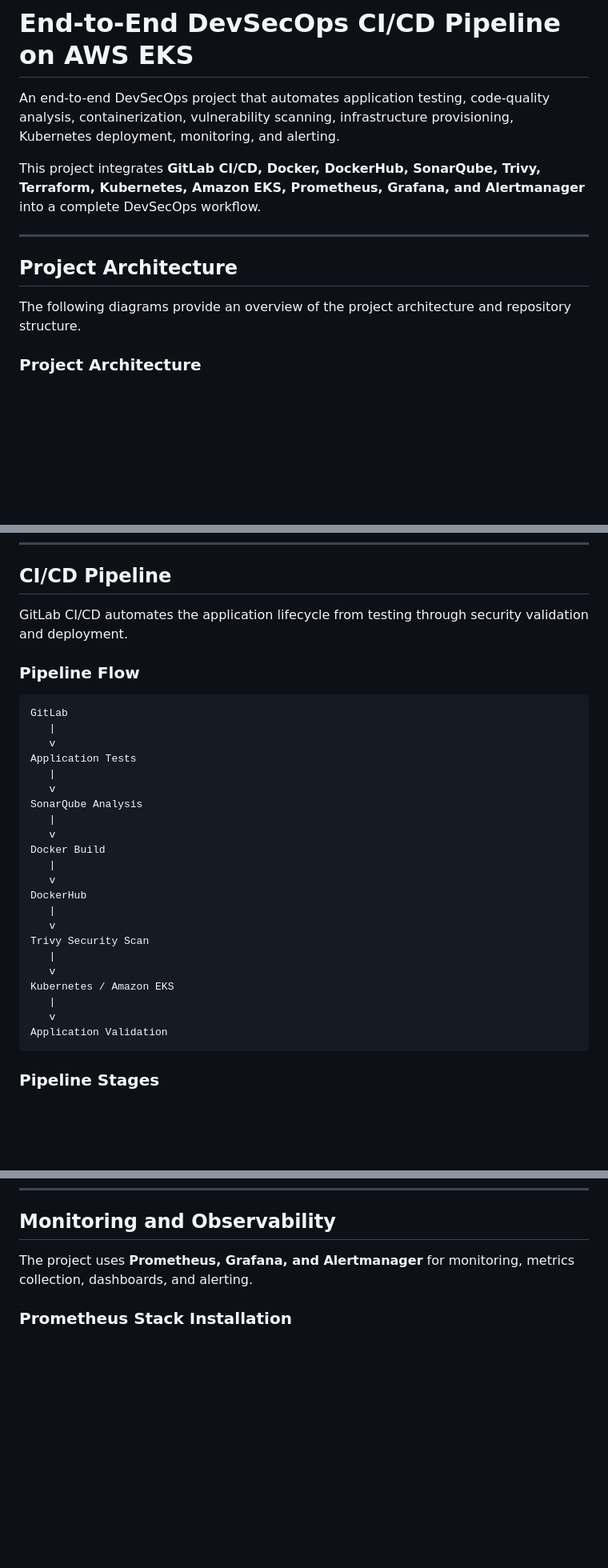
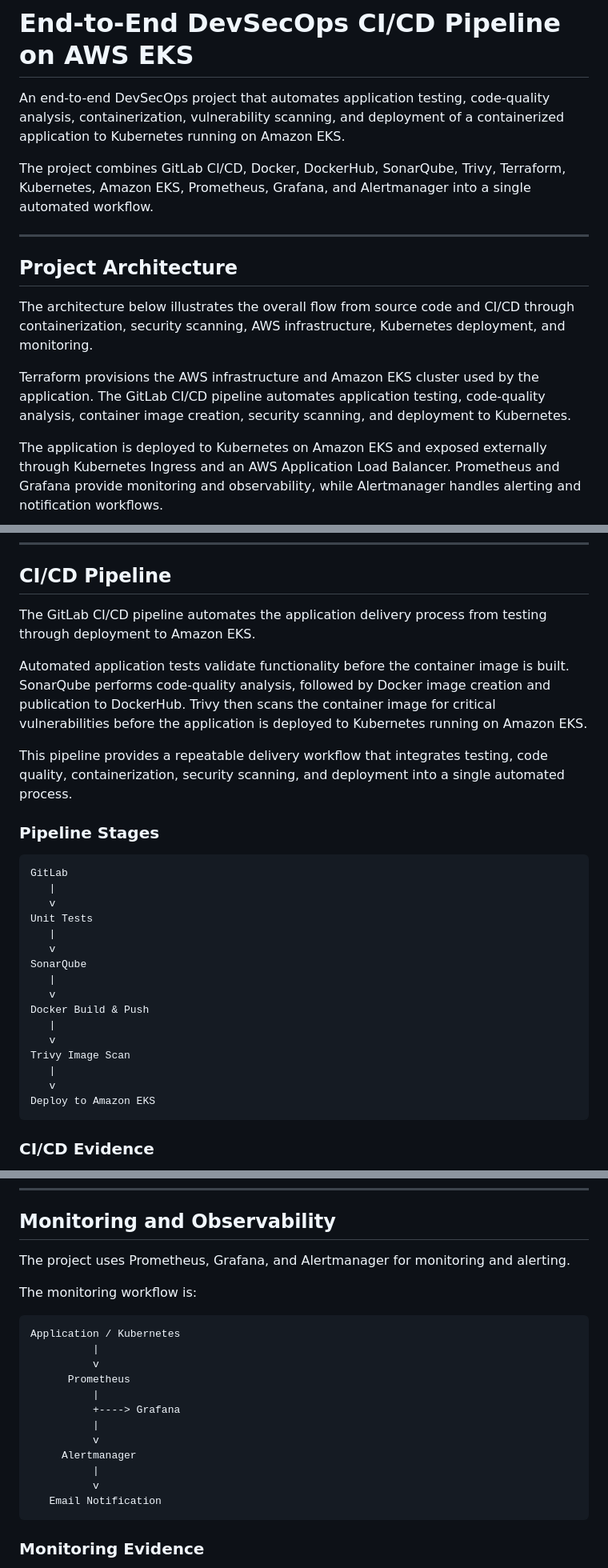
Before and after one commit to Tony-Najjar/end_to_end_devsecops_project, a Markdown page: end_to_end_devsecops_project/README.md, 3 parts joined by grey strips. Shown at 80% size. Drawn GitHub-style; blank space fills up the shorter version.

````diff
--- a/end_to_end_devsecops_project/README.md
+++ b/end_to_end_devsecops_project/README.md
@@ -1,15 +1,17 @@
 # End-to-End DevSecOps CI/CD Pipeline on AWS EKS
 
-An end-to-end DevSecOps project that automates application testing, code-quality analysis, containerization, vulnerability scanning, infrastructure provisioning, Kubernetes deployment, monitoring, and alerting.
+An end-to-end DevSecOps project that automates application testing, code-quality analysis, containerization, vulnerability scanning, and deployment of a containerized application to Kubernetes running on Amazon EKS.
 
-This project integrates **GitLab CI/CD, Docker, DockerHub, SonarQube, Trivy, Terraform, Kubernetes, Amazon EKS, Prometheus, Grafana, and Alertmanager** into a complete DevSecOps workflow.
+The project combines GitLab CI/CD, Docker, DockerHub, SonarQube, Trivy, Terraform, Kubernetes, Amazon EKS, Prometheus, Grafana, and Alertmanager into a single automated workflow.
 
 ---
 
 ## Project Architecture
 
-The following diagrams provide an overview of the project architecture and repository structure.
+The architecture below illustrates the overall flow from source code and CI/CD through containerization, security scanning, AWS infrastructure, Kubernetes deployment, and monitoring.
 
-### Project Architecture
+Terraform provisions the AWS infrastructure and Amazon EKS cluster used by the application. The GitLab CI/CD pipeline automates application testing, code-quality analysis, container image creation, security scanning, and deployment to Kubernetes.
+
+The application is deployed to Kubernetes on Amazon EKS and exposed externally through Kubernetes Ingress and an AWS Application Load Balancer. Prometheus and Grafana provide monitoring and observability, while Alertmanager handles alerting and notification workflows.
 
 <a href="docs/architecture/Project_Architecture.png">
@@ -32,35 +30,33 @@ The following diagrams provide an overview of the project architecture and repos
 
 ## CI/CD Pipeline
 
-GitLab CI/CD automates the application lifecycle from testing through security validation and deployment.
+The GitLab CI/CD pipeline automates the application delivery process from testing through deployment to Amazon EKS.
 
-### Pipeline Flow
+Automated application tests validate functionality before the container image is built. SonarQube performs code-quality analysis, followed by Docker image creation and publication to DockerHub. Trivy then scans the container image for critical vulnerabilities before the application is deployed to Kubernetes running on Amazon EKS.
+
+This pipeline provides a repeatable delivery workflow that integrates testing, code quality, containerization, security scanning, and deployment into a single automated process.
+
+### Pipeline Stages
 
 ```text
 GitLab
    |
    v
-Application Tests
+Unit Tests
    |
    v
-SonarQube Analysis
+SonarQube
    |
    v
-Docker Build
+Docker Build & Push
    |
    v
-DockerHub
+Trivy Image Scan
    |
    v
-Trivy Security Scan
-   |
-   v
-Kubernetes / Amazon EKS
-   |
-   v
-Application Validation
+Deploy to Amazon EKS
 ```
 
-### Pipeline Stages
+### CI/CD Evidence
 
 <a href="docs/screenshots/ci-cd/all_stages_Passed.png">
@@ -269,8 +253,25 @@ Trivy scans container images for known vulnerabilities before deployment.
 
 ## Monitoring and Observability
 
-The project uses **Prometheus, Grafana, and Alertmanager** for monitoring, metrics collection, dashboards, and alerting.
+The project uses Prometheus, Grafana, and Alertmanager for monitoring and alerting.
 
-### Prometheus Stack Installation
+The monitoring workflow is:
+
+```text
+Application / Kubernetes
+          |
+          v
+      Prometheus
+          |
+          +----> Grafana
+          |
+          v
+     Alertmanager
+          |
+          v
+   Email Notification
+```
+
+### Monitoring Evidence
 
 <a href="docs/screenshots/monitoring/10_prometheus_stack_installed1.png">
````
Also changed, not shown: other parts of end_to_end_devsecops_project/README.md (+211 -262 lines).
